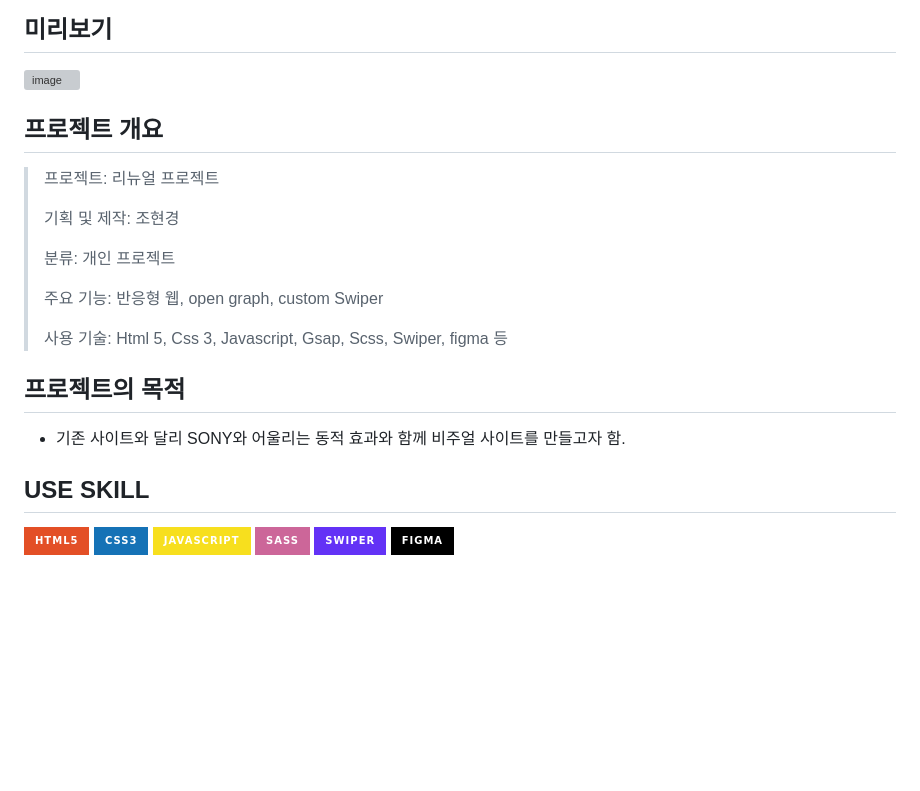
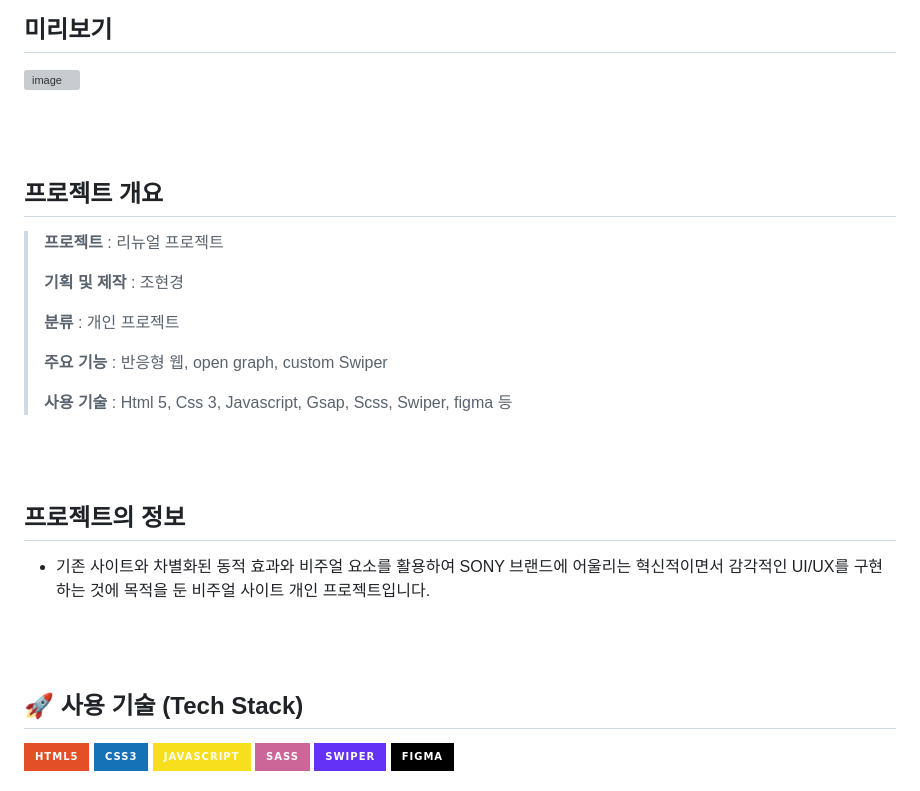
Before and after one commit to hyeonky/sonykorea, a Markdown page: README.md, the part around one of its changes. Rendered like a GitHub page; badges without logos; blank space fills up the shorter version; grey boxes are pictures that could not be loaded.

```diff
--- a/README.md
+++ b/README.md
@@ -8,22 +8,29 @@
 ## 미리보기
 ![image](https://github.com/user-attachments/assets/8f3f6376-591d-45de-944c-d9a826fba91a)
 
-## **프로젝트 개요**
-> 프로젝트: 리뉴얼 프로젝트
->
-> 기획 및 제작: 조현경
->
-> 분류: 개인 프로젝트
->
-> 주요 기능: 반응형 웹, open graph, custom Swiper
->
-> 사용 기술: Html 5, Css 3, Javascript, Gsap, Scss, Swiper, figma 등
+<br><br>
 
 
-## 프로젝트의 목적
-- 기존 사이트와 달리 SONY와 어울리는 동적 효과와 함께 비주얼 사이트를 만들고자 함.
+## **프로젝트 개요**
+> **프로젝트** : 리뉴얼 프로젝트
+>
+> **기획 및 제작** : 조현경
+>
+> **분류** : 개인 프로젝트
+>
+> **주요 기능** : 반응형 웹, open graph, custom Swiper
+>
+> **사용 기술** : Html 5, Css 3, Javascript, Gsap, Scss, Swiper, figma 등
+
+<br><br>
 
 
-## USE SKILL
+## 프로젝트의 정보
+- 기존 사이트와 차별화된 동적 효과와 비주얼 요소를 활용하여 SONY 브랜드에 어울리는 혁신적이면서 감각적인 UI/UX를 구현하는 것에 목적을 둔 비주얼 사이트 개인 프로젝트입니다.
+
+<br><br>
+
+
+## 🚀 **사용 기술 (Tech Stack)**
 <img src="https://img.shields.io/badge/html5-%23E34F26.svg?&style=for-the-badge&logo=html5&logoColor=white" />  <img src="https://img.shields.io/badge/css3-%231572B6.svg?&style=for-the-badge&logo=css3&logoColor=white" />  <img src="https://img.shields.io/badge/javascript-%23F7DF1E.svg?&style=for-the-badge&logo=javascript&logoColor=black" />  <img src="https://img.shields.io/badge/sass-%23CC6699.svg?&style=for-the-badge&logo=sass&logoColor=white" />  <img src="https://img.shields.io/badge/swiper-6332F6?style=for-the-badge&logo=swiper&logoColor=white"/>  <img src="https://img.shields.io/badge/figma-000000?style=for-the-badge&logo=figma&logoColor=white"/>
 
```
Also changed, not shown: other parts of README.md (+16 -48 lines).
